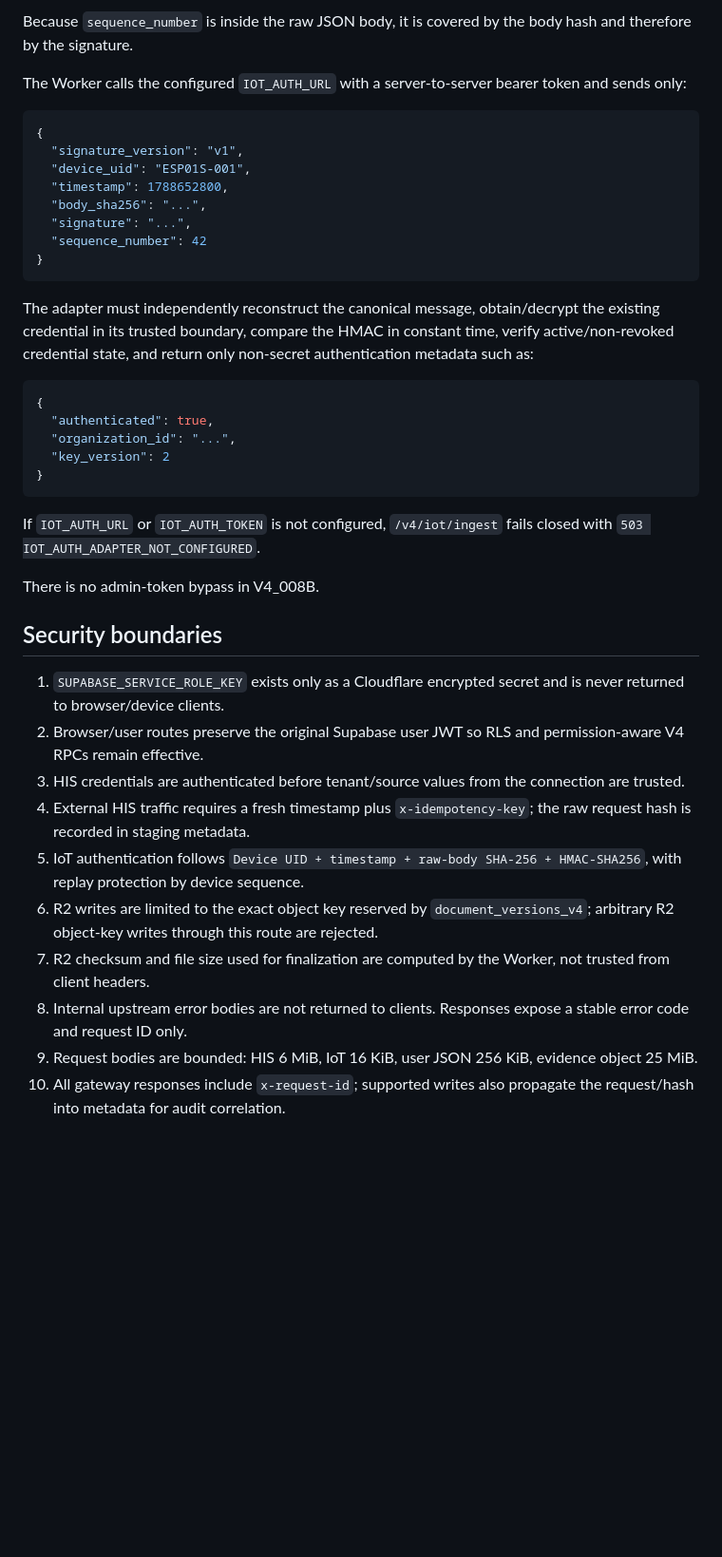
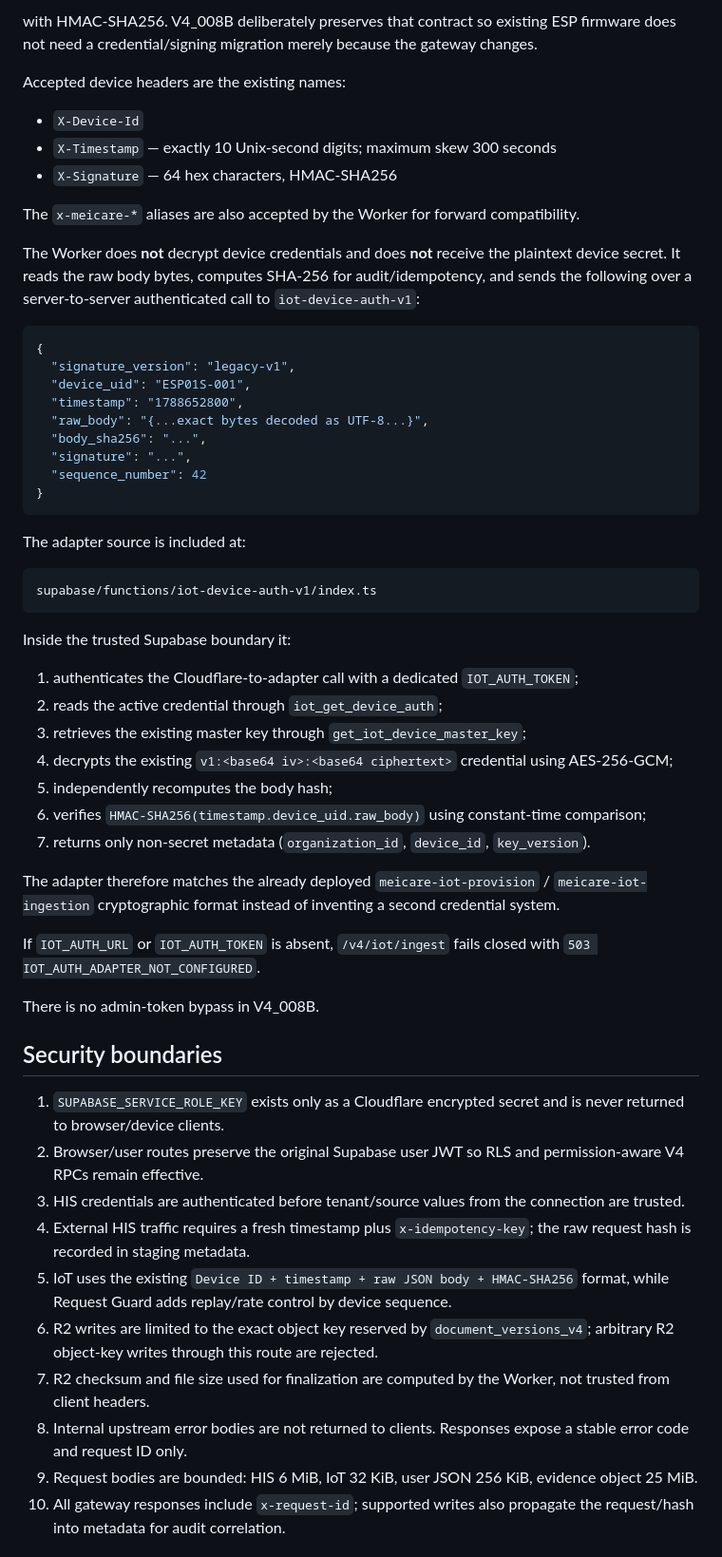
Before and after one commit to meicarevn/app, a Markdown page: docs/V4_008_CLOUDFLARE_INTEGRATION.md, the part around one of its changes. Shown at 95% size. Rendered like a GitHub page; blank space fills up the shorter version.

Commit message:
docs(iot): align gateway with deployed legacy HMAC format

````diff
--- a/docs/V4_008_CLOUDFLARE_INTEGRATION.md
+++ b/docs/V4_008_CLOUDFLARE_INTEGRATION.md
@@ -44,31 +37,48 @@ The signed message for signature version `v1` is:
 ```
 
-Because `sequence_number` is inside the raw JSON body, it is covered by the body hash and therefore by the signature.
+with HMAC-SHA256. V4_008B deliberately preserves that contract so existing ESP firmware does not need a credential/signing migration merely because the gateway changes.
 
-The Worker calls the configured `IOT_AUTH_URL` with a server-to-server bearer token and sends only:
+Accepted device headers are the existing names:
+
+- `X-Device-Id`
+- `X-Timestamp` — exactly 10 Unix-second digits; maximum skew 300 seconds
+- `X-Signature` — 64 hex characters, HMAC-SHA256
+
+The `x-meicare-*` aliases are also accepted by the Worker for forward compatibility.
+
+The Worker does **not** decrypt device credentials and does **not** receive the plaintext device secret. It reads the raw body bytes, computes SHA-256 for audit/idempotency, and sends the following over a server-to-server authenticated call to `iot-device-auth-v1`:
 
 ```json
 {
-  "signature_version": "v1",
+  "signature_version": "legacy-v1",
   "device_uid": "ESP01S-001",
-  "timestamp": 1788652800,
+  "timestamp": "1788652800",
+  "raw_body": "{...exact bytes decoded as UTF-8...}",
   "body_sha256": "...",
   "signature": "...",
   "sequence_number": 42
 }
 ```
 
-The adapter must independently reconstruct the canonical message, obtain/decrypt the existing credential in its trusted boundary, compare the HMAC in constant time, verify active/non-revoked credential state, and return only non-secret authentication metadata such as:
+The adapter source is included at:
 
-```json
-{
-  "authenticated": true,
-  "organization_id": "...",
-  "key_version": 2
-}
+```text
+supabase/functions/iot-device-auth-v1/index.ts
 ```
 
-If `IOT_AUTH_URL` or `IOT_AUTH_TOKEN` is not configured, `/v4/iot/ingest` fails closed with `503 IOT_AUTH_ADAPTER_NOT_CONFIGURED`.
+Inside the trusted Supabase boundary it:
+
+1. authenticates the Cloudflare-to-adapter call with a dedicated `IOT_AUTH_TOKEN`;
+2. reads the active credential through `iot_get_device_auth`;
+3. retrieves the existing master key through `get_iot_device_master_key`;
+4. decrypts the existing `v1:<base64 iv>:<base64 ciphertext>` credential using AES-256-GCM;
+5. independently recomputes the body hash;
+6. verifies `HMAC-SHA256(timestamp.device_uid.raw_body)` using constant-time comparison;
+7. returns only non-secret metadata (`organization_id`, `device_id`, `key_version`).
+
+The adapter therefore matches the already deployed `meicare-iot-provision` / `meicare-iot-ingestion` cryptographic format instead of inventing a second credential system.
+
+If `IOT_AUTH_URL` or `IOT_AUTH_TOKEN` is absent, `/v4/iot/ingest` fails closed with `503 IOT_AUTH_ADAPTER_NOT_CONFIGURED`.
 
 There is no admin-token bypass in V4_008B.
 
@@ -78,11 +88,11 @@ There is no admin-token bypass in V4_008B.
 2. Browser/user routes preserve the original Supabase user JWT so RLS and permission-aware V4 RPCs remain effective.
 3. HIS credentials are authenticated before tenant/source values from the connection are trusted.
 4. External HIS traffic requires a fresh timestamp plus `x-idempotency-key`; the raw request hash is recorded in staging metadata.
-5. IoT authentication follows `Device UID + timestamp + raw-body SHA-256 + HMAC-SHA256`, with replay protection by device sequence.
+5. IoT uses the existing `Device ID + timestamp + raw JSON body + HMAC-SHA256` format, while Request Guard adds replay/rate control by device sequence.
 6. R2 writes are limited to the exact object key reserved by `document_versions_v4`; arbitrary R2 object-key writes through this route are rejected.
 7. R2 checksum and file size used for finalization are computed by the Worker, not trusted from client headers.
 8. Internal upstream error bodies are not returned to clients. Responses expose a stable error code and request ID only.
-9. Request bodies are bounded: HIS 6 MiB, IoT 16 KiB, user JSON 256 KiB, evidence object 25 MiB.
+9. Request bodies are bounded: HIS 6 MiB, IoT 32 KiB, user JSON 256 KiB, evidence object 25 MiB.
 10. All gateway responses include `x-request-id`; supported writes also propagate the request/hash into metadata for audit correlation.
 
 ## Required Cloudflare configuration
````
Also changed, not shown: other parts of docs/V4_008_CLOUDFLARE_INTEGRATION.md (+9 -16 lines).
